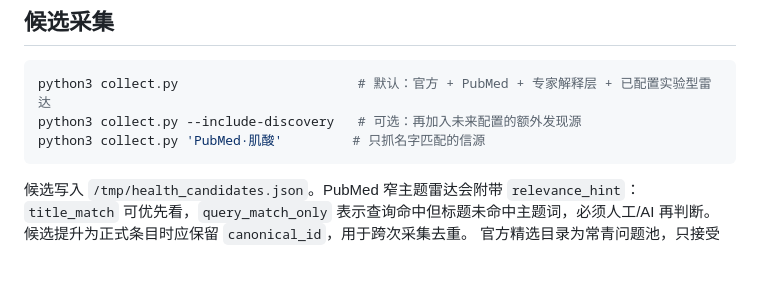
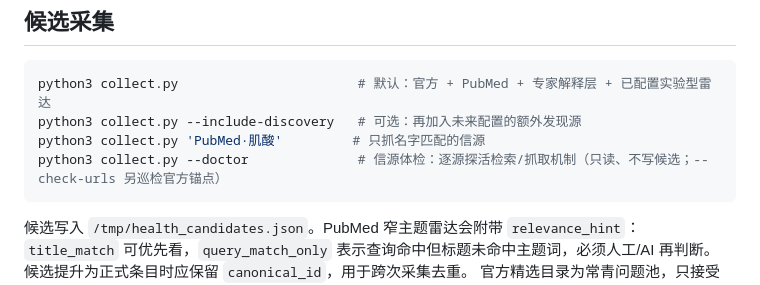
Before and after one commit to liuyuxin01210725-debug/health-hot, a Markdown page: README.md, the part around the change. GitHub-like rendering; blank space fills up the shorter version.

Commit message:
docs(readme): 候选采集段补 collect.py --doctor 信源体检用法
Co-Authored-By: Claude Opus 4.8 (1M context) <noreply@anthropic.com>

````diff
--- a/README.md
+++ b/README.md
@@ -69,6 +69,7 @@
 python3 collect.py                       # 默认：官方 + PubMed + 专家解释层 + 已配置实验型雷达
 python3 collect.py --include-discovery   # 可选：再加入未来配置的额外发现源
 python3 collect.py 'PubMed·肌酸'         # 只抓名字匹配的信源
+python3 collect.py --doctor              # 信源体检：逐源探活检索/抓取机制（只读、不写候选；--check-urls 另巡检官方锚点）
 ```
 
 候选写入 `/tmp/health_candidates.json`。PubMed 窄主题雷达会附带 `relevance_hint`：
````
